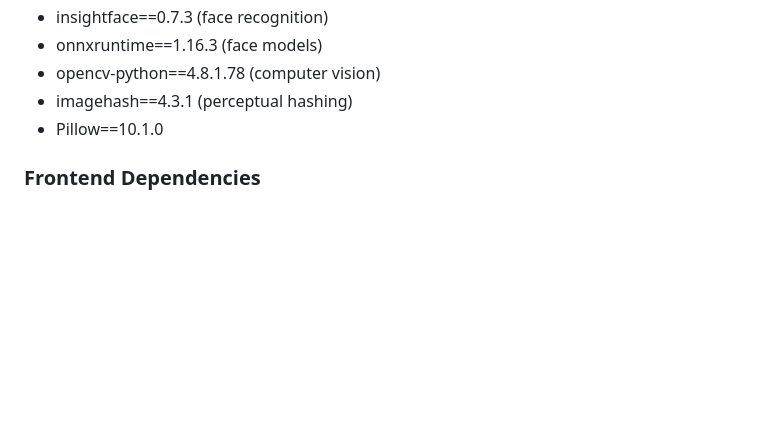
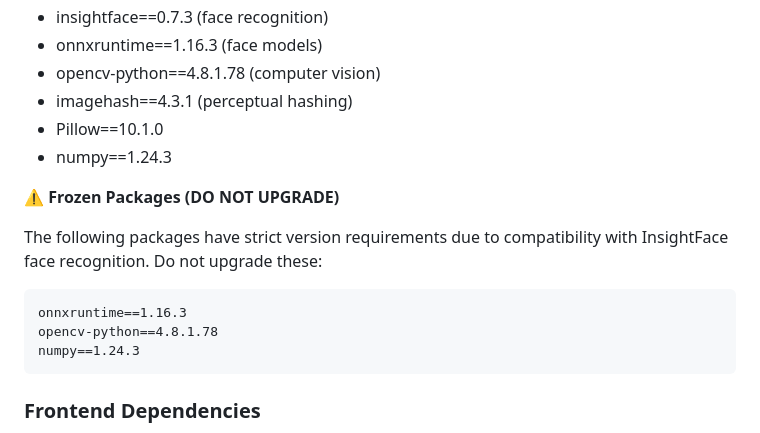
Before and after one commit to mightytester/POCVibe, a Markdown page: CLAUDE.md, the part around the change. Rendered like a GitHub page; blank space fills up the shorter version.

````diff
--- a/CLAUDE.md
+++ b/CLAUDE.md
@@ -586,6 +586,16 @@ See `backend/requirements.txt`:
 - opencv-python==4.8.1.78 (computer vision)
 - imagehash==4.3.1 (perceptual hashing)
 - Pillow==10.1.0
+- numpy==1.24.3
+
+**⚠️ Frozen Packages (DO NOT UPGRADE)**
+
+The following packages have strict version requirements due to compatibility with InsightFace face recognition. Do not upgrade these:
+```
+onnxruntime==1.16.3
+opencv-python==4.8.1.78
+numpy==1.24.3
+```
 
 ### Frontend Dependencies
 
````
